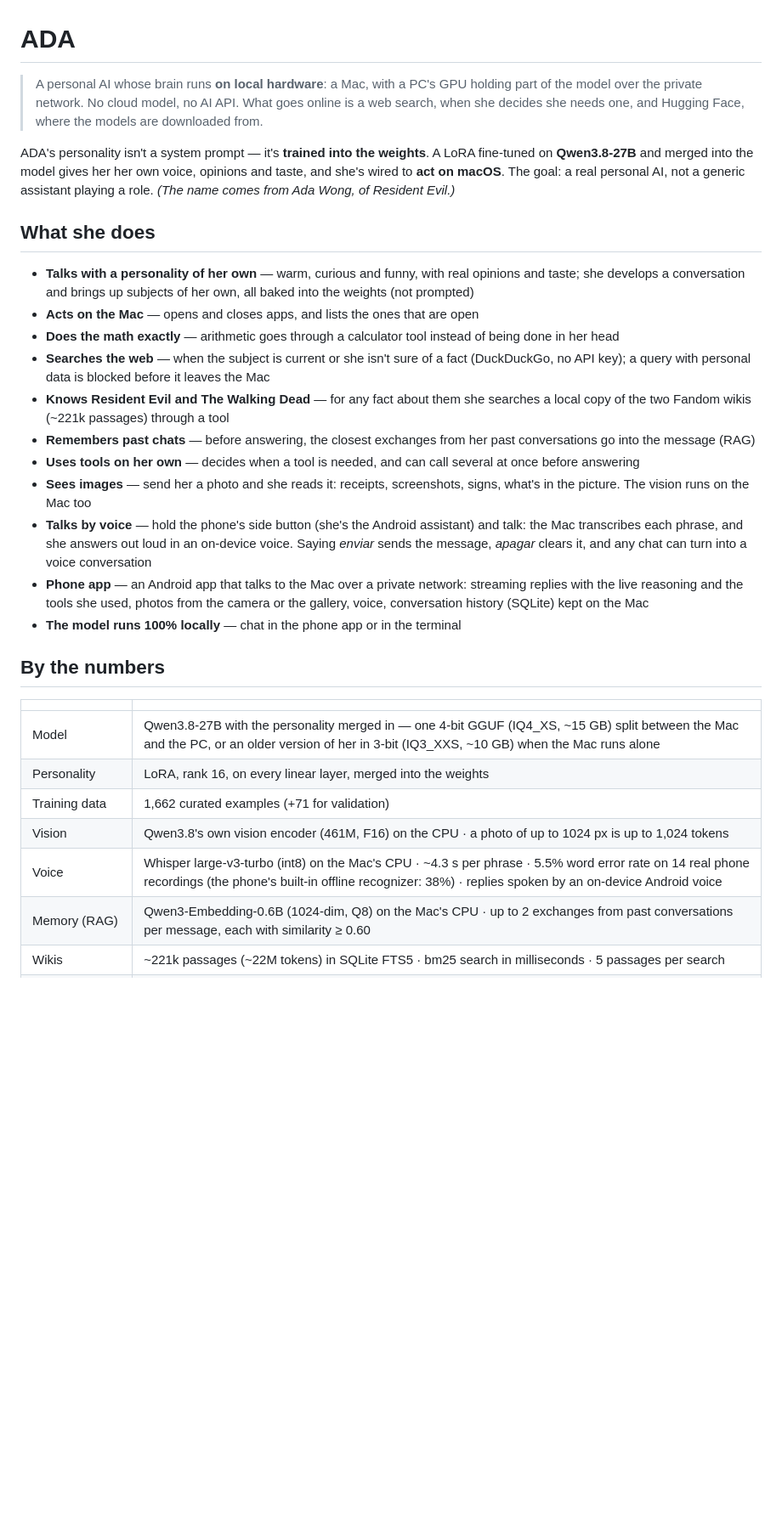
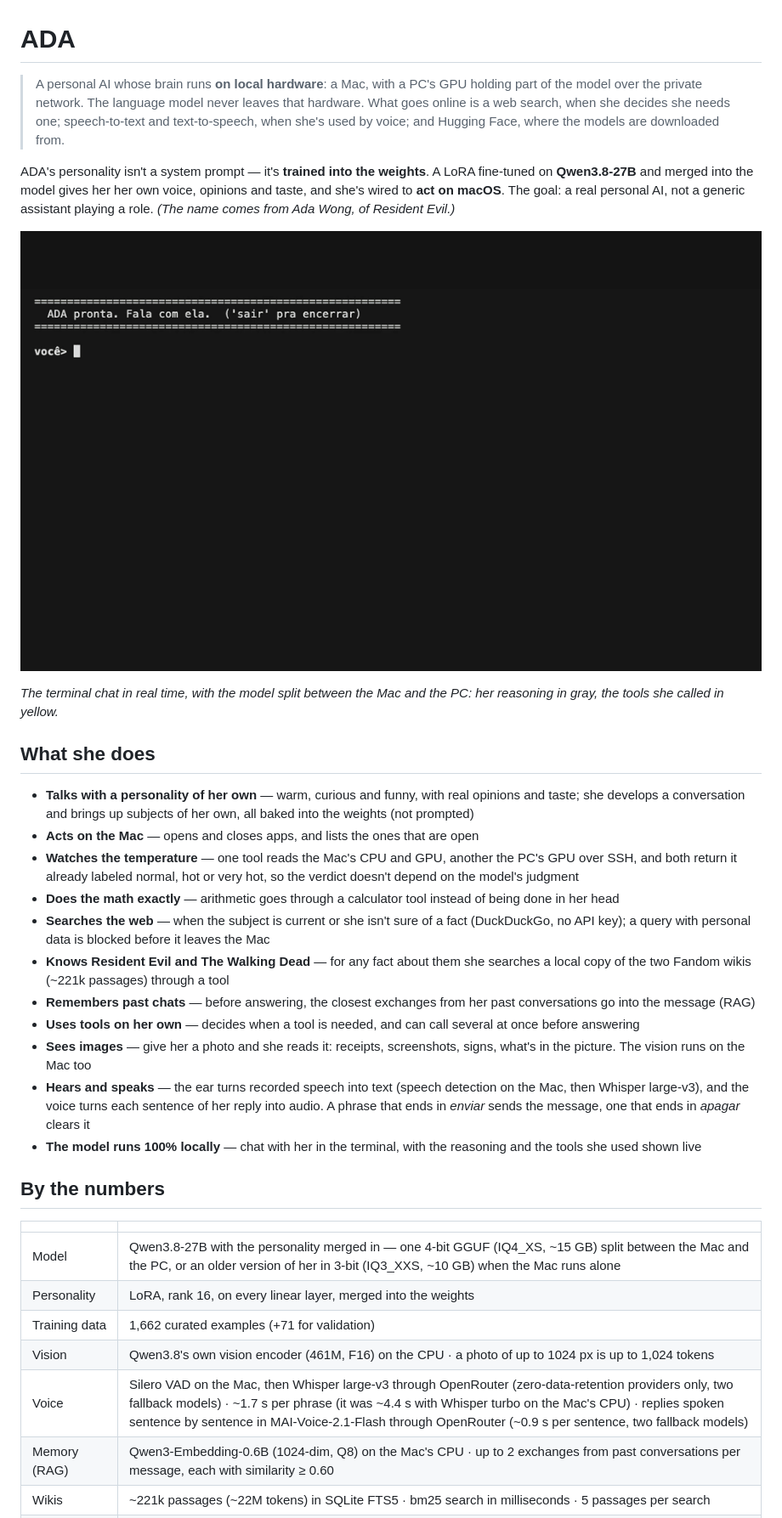
Before and after one commit to VictorAraujopy/ada, a Markdown page: README.md, the part around the change printed below. Shown: that part at 85% size. Rendered like a GitHub page; pictures changed too: demo.gif (added); blank space fills up the shorter version.

```diff
--- a/README.md
+++ b/README.md
@@ -1,22 +1,26 @@
 # ADA
 
-> A personal AI whose brain runs **on local hardware**: a Mac, with a PC's GPU holding part of the model over the private network. No cloud model, no AI API. What goes online is a web search, when she decides she needs one, and Hugging Face, where the models are downloaded from.
+> A personal AI whose brain runs **on local hardware**: a Mac, with a PC's GPU holding part of the model over the private network. The language model never leaves that hardware. What goes online is a web search, when she decides she needs one; speech-to-text and text-to-speech, when she's used by voice; and Hugging Face, where the models are downloaded from.
 
 ADA's personality isn't a system prompt — it's **trained into the weights**. A LoRA fine-tuned on **Qwen3.8-27B** and merged into the model gives her her own voice, opinions and taste, and she's wired to **act on macOS**. The goal: a real personal AI, not a generic assistant playing a role. *(The name comes from Ada Wong, of Resident Evil.)*
+
+![ADA in the terminal: she answers a greeting, then reads the temperature of the Mac and of the PC with two tools called at once](demo.gif)
+
+*The terminal chat in real time, with the model split between the Mac and the PC: her reasoning in gray, the tools she called in yellow.*
 
 ## What she does
 
 - **Talks with a personality of her own** — warm, curious and funny, with real opinions and taste; she develops a conversation and brings up subjects of her own, all baked into the weights (not prompted)
 - **Acts on the Mac** — opens and closes apps, and lists the ones that are open
+- **Watches the temperature** — one tool reads the Mac's CPU and GPU, another the PC's GPU over SSH, and both return it already labeled normal, hot or very hot, so the verdict doesn't depend on the model's judgment
 - **Does the math exactly** — arithmetic goes through a calculator tool instead of being done in her head
 - **Searches the web** — when the subject is current or she isn't sure of a fact (DuckDuckGo, no API key); a query with personal data is blocked before it leaves the Mac
 - **Knows Resident Evil and The Walking Dead** — for any fact about them she searches a local copy of the two Fandom wikis (~221k passages) through a tool
 - **Remembers past chats** — before answering, the closest exchanges from her past conversations go into the message (RAG)
 - **Uses tools on her own** — decides when a tool is needed, and can call several at once before answering
-- **Sees images** — send her a photo and she reads it: receipts, screenshots, signs, what's in the picture. The vision runs on the Mac too
-- **Talks by voice** — hold the phone's side button (she's the Android assistant) and talk: the Mac transcribes each phrase, and she answers out loud in an on-device voice. Saying *enviar* sends the message, *apagar* clears it, and any chat can turn into a voice conversation
-- **Phone app** — an Android app that talks to the Mac over a private network: streaming replies with the live reasoning and the tools she used, photos from the camera or the gallery, voice, conversation history (SQLite) kept on the Mac
-- **The model runs 100% locally** — chat in the phone app or in the terminal
+- **Sees images** — give her a photo and she reads it: receipts, screenshots, signs, what's in the picture. The vision runs on the Mac too
+- **Hears and speaks** — the ear turns recorded speech into text (speech detection on the Mac, then Whisper large-v3), and the voice turns each sentence of her reply into audio. A phrase that ends in *enviar* sends the message, one that ends in *apagar* clears it
+- **The model runs 100% locally** — chat with her in the terminal, with the reasoning and the tools she used shown live
 
 ## By the numbers
 
@@ -26,7 +30,7 @@ ADA's personality isn't a system prompt — it's **trained into the weights**. A
 | Personality | LoRA, rank 16, on every linear layer, merged into the weights |
 | Training data | 1,662 curated examples (+71 for validation) |
 | Vision | Qwen3.8's own vision encoder (461M, F16) on the CPU · a photo of up to 1024 px is up to 1,024 tokens |
-| Voice | Whisper large-v3-turbo (int8) on the Mac's CPU · ~4.3 s per phrase · 5.5% word error rate on 14 real phone recordings (the phone's built-in offline recognizer: 38%) · replies spoken by an on-device Android voice |
+| Voice | Silero VAD on the Mac, then Whisper large-v3 through OpenRouter (zero-data-retention providers only, two fallback models) · ~1.7 s per phrase (it was ~4.4 s with Whisper turbo on the Mac's CPU) · replies spoken sentence by sentence in MAI-Voice-2.1-Flash through OpenRouter (~0.9 s per sentence, two fallback models) |
 | Memory (RAG) | Qwen3-Embedding-0.6B (1024-dim, Q8) on the Mac's CPU · up to 2 exchanges from past conversations per message, each with similarity ≥ 0.60 |
 | Wikis | ~221k passages (~22M tokens) in SQLite FTS5 · bm25 search in milliseconds · 5 passages per search |
 | Runtime | llama.cpp · Mac mini M4 (Metal, 16 GB) with a third of the layers on a GTX 1060 (CUDA, 6 GB) through llama.cpp's RPC backend · 16k context |
```
Also changed, not shown: other parts of README.md (+6 -9 lines), 7 other files.
